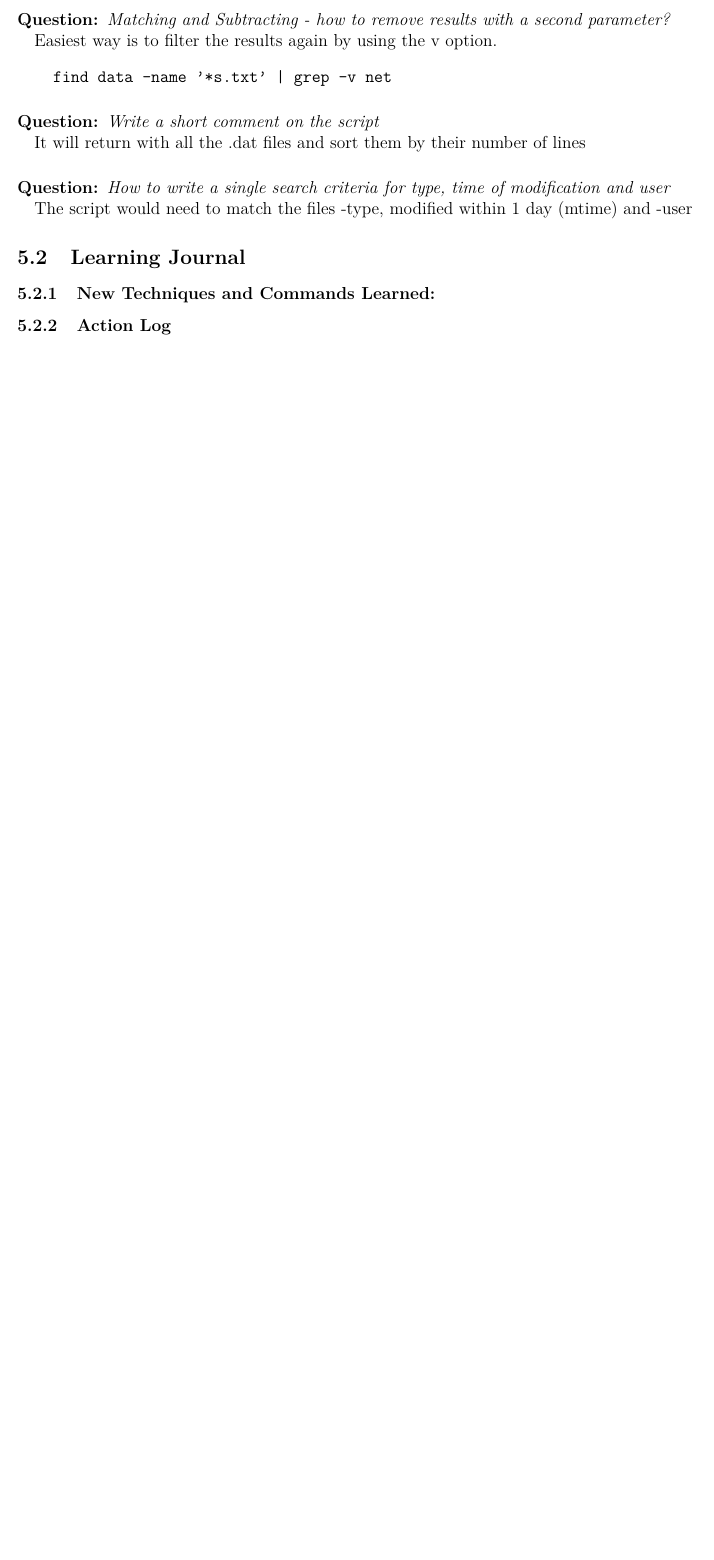
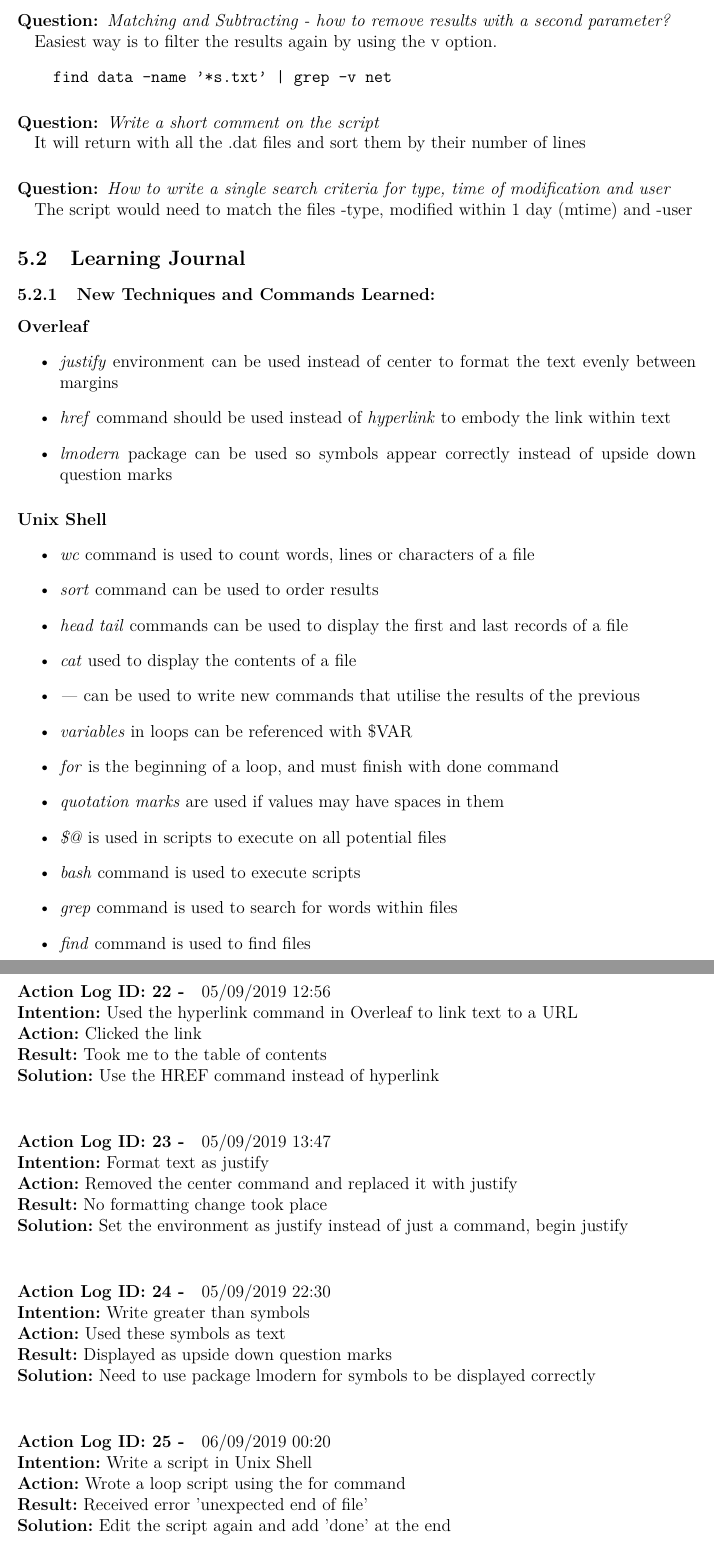
Before and after one commit to MQ-FOAR705/HammondA-Learning-Journal, a LaTeX document (Learning Journal.tex): part of page 17 of 17 before the commit and two parts of pages 17 and 18 of 19 after it, the two joined at a grey line, cut so that both start at the same text, the shorter picture padded with empty space. Compiled offline with pdfLaTeX.

Commit message:
Finished week 6 action log and new commands

```diff
--- a/Learning Journal.tex
+++ b/Learning Journal.tex
@@ -490,4 +490,50 @@ The script would need to match the files -type, modified within 1 day (mtime) an
 
 \subsubsection{New Techniques and Commands Learned:}
 
+\paragraph{Overleaf}
+\begin{itemize}
+\learning{justify}{environment can be used instead of center to format the text evenly between margins}
+\learning{href}{command should be used instead of \textit{hyperlink} to embody the link within text}
+\learning{lmodern}{package can be used so symbols appear correctly instead of upside down question marks}
+\end{itemize}
+\paragraph{Unix Shell}
+\begin{itemize}
+\learning{wc}{command is used to count words, lines or characters of a file}
+\learning{sort}{command can be used to order results}
+\learning{head tail}{commands can be used to display the first and last records of a file}
+\learning{cat}{used to display the contents of a file}
+\learning{|}{can be used to write new commands that utilise the results of the previous}
+\learning{variables}{in loops can be referenced with \$VAR}
+\learning{for}{is the beginning of a loop, and must finish with done command}
+\learning{quotation marks}{are used if values may have spaces in them}
+\learning{\$@}{is used in scripts to execute on all potential files}
+\learning{bash}{command is used to execute scripts}
+\learning{grep}{command is used to search for words within files}
+\learning{find}{command is used to find files}
+\end{itemize}
+
 \subsubsection{Action Log}
+\actionlog{05/09/2019 12:56}
+\intention{Used the hyperlink command in Overleaf to link text to a URL}
+\action{Clicked the link}
+\result{Took me to the table of contents}
+\solution{Use the HREF command instead of hyperlink}
+
+\actionlog{05/09/2019 13:47}
+\intention{Format text as justify}
+\action{Removed the center command and replaced it with justify}
+\result{No formatting change took place}
+\solution{Set the environment as justify instead of just a command, begin justify}
+
+\actionlog{05/09/2019 22:30}
+\intention{Write greater than symbols}
+\action{Used these symbols as text}
+\result{Displayed as upside down question marks}
+\solution{Need to use package lmodern for symbols to be displayed correctly}
+
+
+\actionlog{06/09/2019 00:20}
+\intention{Write a script in Unix Shell}
+\action{Wrote a loop script using the for command}
+\result{Received error 'unexpected end of file'}
+\solution{Edit the script again and add 'done' at the end}
```
Also changed, not shown: Learning Journal.tex (19 more changed lines).
